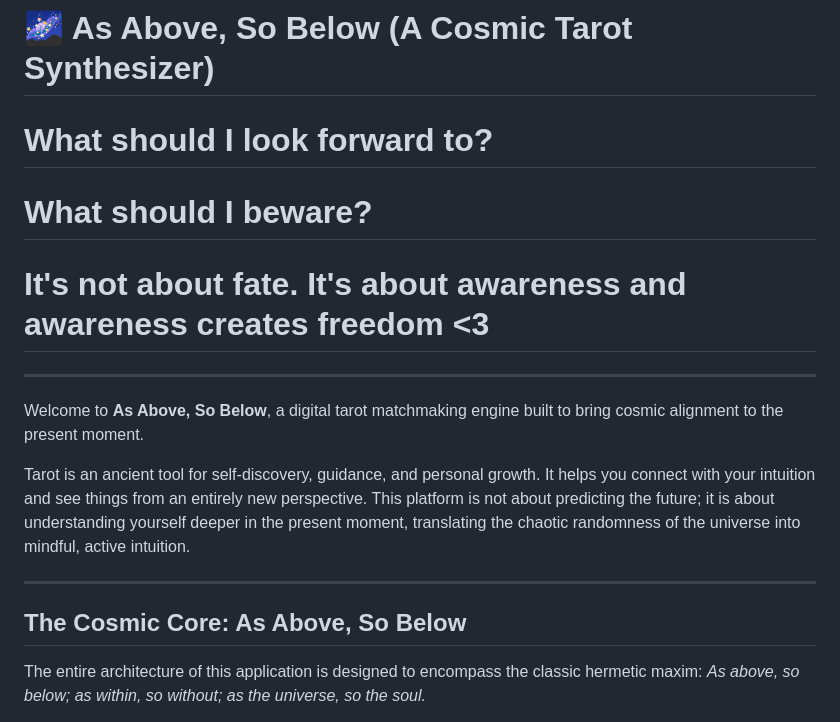
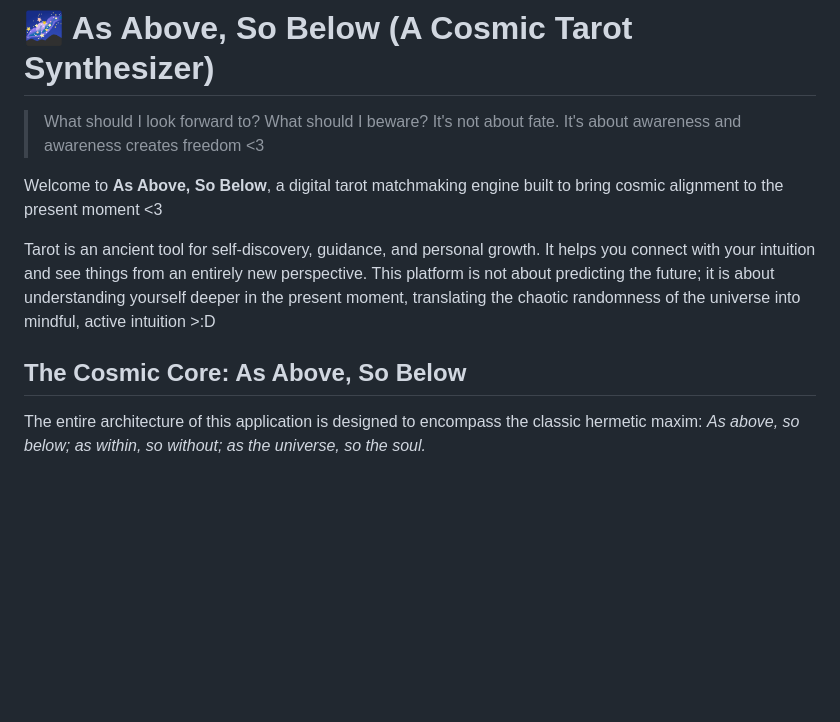
Before and after one commit to remilkies/As-Above-So-Below, a Markdown page: README.md, the part around one of its changes. Drawn GitHub-style; blank space fills up the shorter version.

```diff
--- a/README.md
+++ b/README.md
@@ -1,19 +1,14 @@
 # 🌌 As Above, So Below (A Cosmic Tarot Synthesizer)
 
-# What should I look forward to?
-# What should I beware?
-# It's not about fate. It's about awareness and awareness creates freedom <3
+> What should I look forward to?
+> What should I beware?
+> It's not about fate. It's about awareness and awareness creates freedom <3
 
----
+Welcome to **As Above, So Below**, a digital tarot matchmaking engine built to bring cosmic alignment to the present moment <3
 
-Welcome to **As Above, So Below**, a digital tarot matchmaking engine built to bring cosmic alignment to the present moment.
-
-Tarot is an ancient tool for self-discovery, guidance, and personal growth. It helps you connect with your intuition and see things from an entirely new perspective. This platform is not about predicting the future; it is about understanding yourself deeper in the present moment, translating the chaotic randomness of the universe into mindful, active intuition.
-
----
+Tarot is an ancient tool for self-discovery, guidance, and personal growth. It helps you connect with your intuition and see things from an entirely new perspective. This platform is not about predicting the future; it is about understanding yourself deeper in the present moment, translating the chaotic randomness of the universe into mindful, active intuition >:D
 
 ## The Cosmic Core: As Above, So Below
-
 The entire architecture of this application is designed to encompass the classic hermetic maxim: *As above, so below; as within, so without; as the universe, so the soul.*
 
 *   **As Above:** Your first card drawn—representing the cosmic path ahead and *what you should look forward to*.
```
Also changed, not shown: other parts of README.md (+5 -6 lines).
